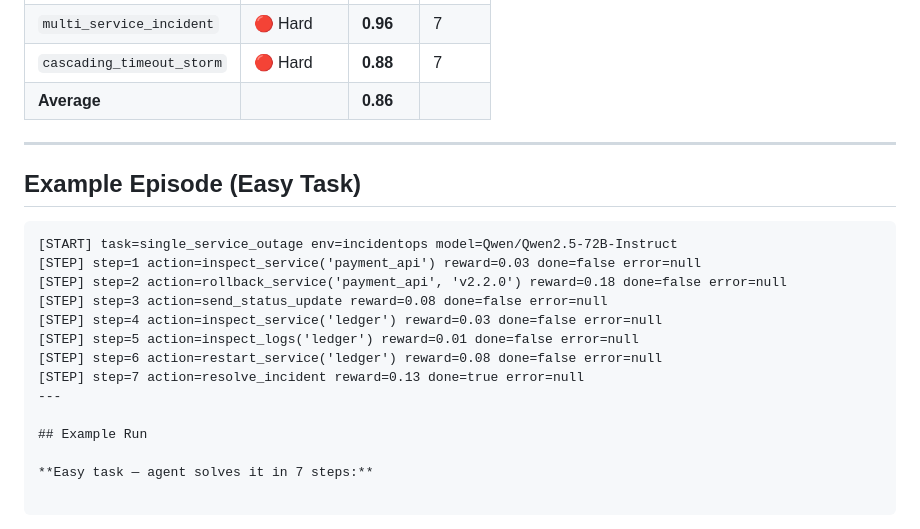
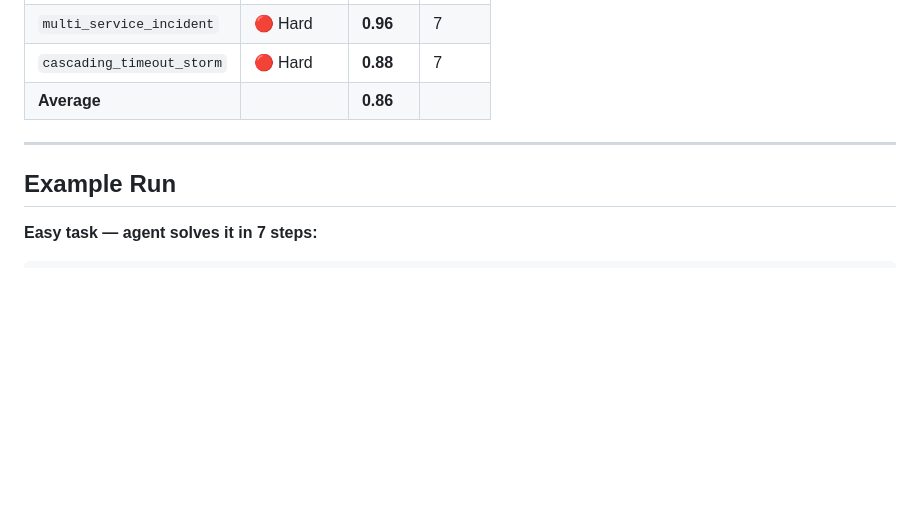
Before and after one commit to Chetanareddy18/IncidentOps-OpenEnv, a Markdown page: README.md, the part around one of its changes. GitHub-like rendering; blank space fills up the shorter version.

Commit message:
fix: remove duplicate example section and double divider

````diff
--- a/README.md
+++ b/README.md
@@ -336,19 +336,6 @@ The included baseline uses an LLM (Qwen2.5-72B-Instruct via HF Router) that reas
 
 ---
 
-## Example Episode (Easy Task)
-
-```
-[START] task=single_service_outage env=incidentops model=Qwen/Qwen2.5-72B-Instruct
-[STEP] step=1 action=inspect_service('payment_api') reward=0.03 done=false error=null
-[STEP] step=2 action=rollback_service('payment_api', 'v2.2.0') reward=0.18 done=false error=null
-[STEP] step=3 action=send_status_update reward=0.08 done=false error=null
-[STEP] step=4 action=inspect_service('ledger') reward=0.03 done=false error=null
-[STEP] step=5 action=inspect_logs('ledger') reward=0.01 done=false error=null
-[STEP] step=6 action=restart_service('ledger') reward=0.08 done=false error=null
-[STEP] step=7 action=resolve_incident reward=0.13 done=true error=null
----
-
 ## Example Run
 
 **Easy task — agent solves it in 7 steps:**
````
Also changed, not shown: other parts of README.md (+0 -2 lines).
